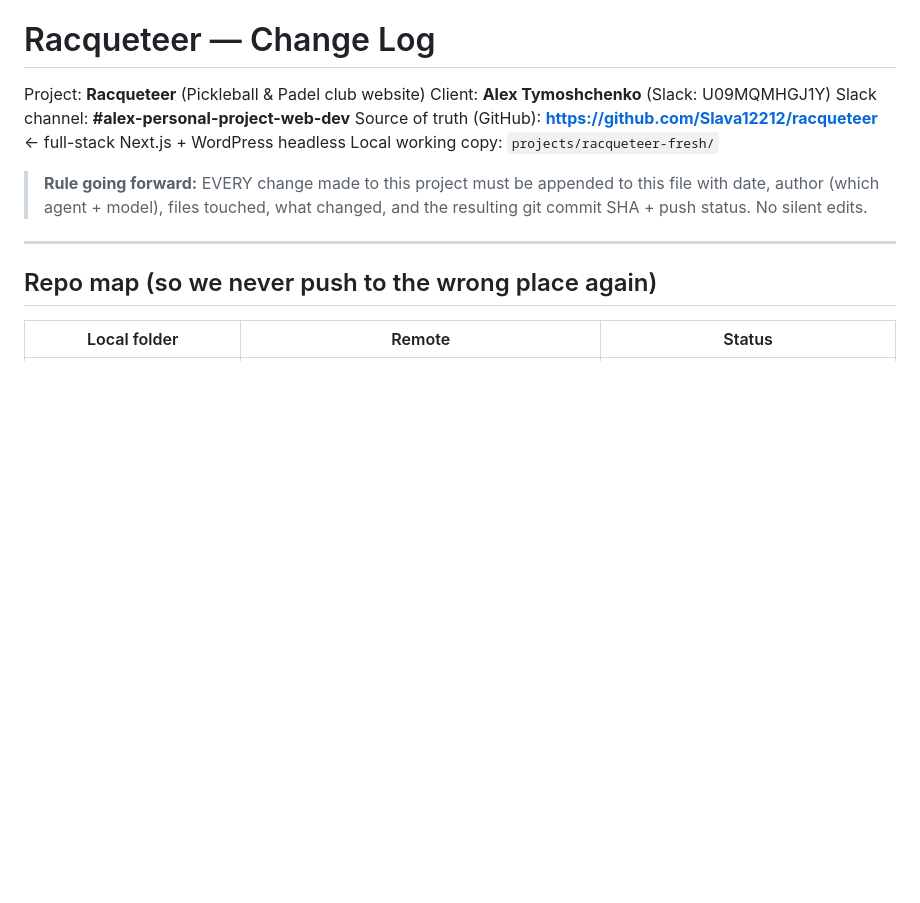
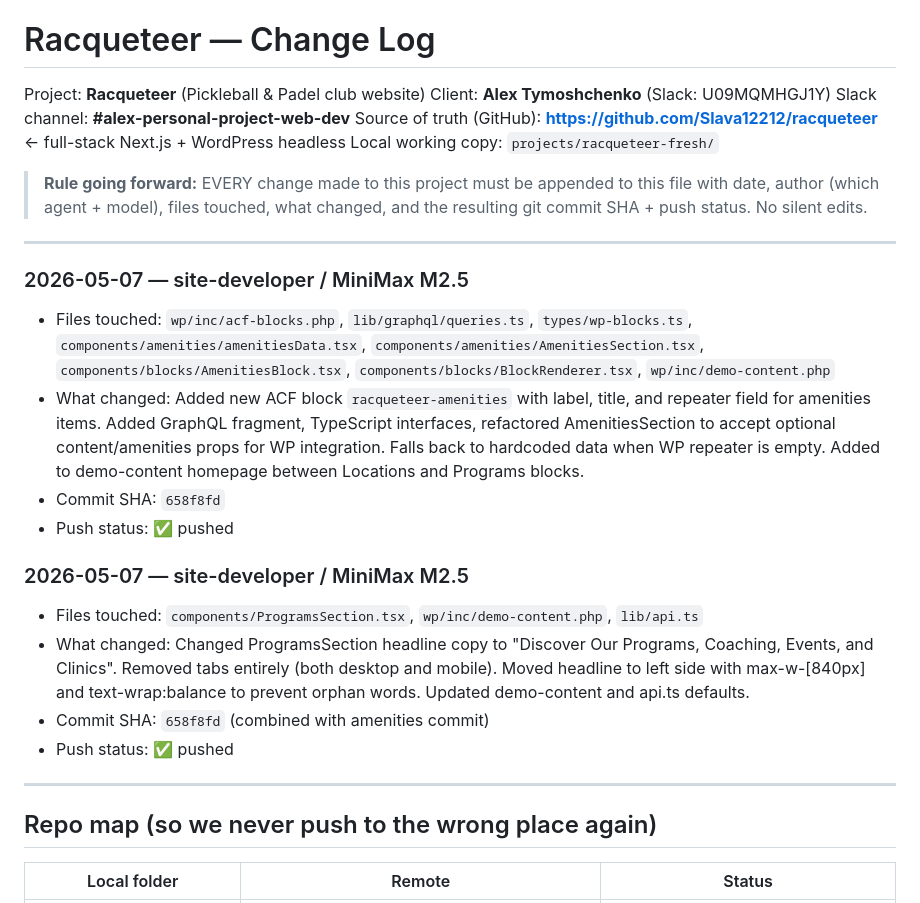
Before and after one commit to Slava12212/racqueteer, a Markdown page: CHANGELOG.md, the part around the change. GitHub-like rendering; blank space fills up the shorter version.

Commit message:
docs(changelog): add entries for amenities block and programs section fixes

```diff
--- a/CHANGELOG.md
+++ b/CHANGELOG.md
@@ -7,6 +7,20 @@ Source of truth (GitHub): **https://github.com/Slava12212/racqueteer** ← full-
 Local working copy: `projects/racqueteer-fresh/`
 
 > **Rule going forward:** EVERY change made to this project must be appended to this file with date, author (which agent + model), files touched, what changed, and the resulting git commit SHA + push status. No silent edits.
+
+---
+
+### 2026-05-07 — site-developer / MiniMax M2.5
+- Files touched: `wp/inc/acf-blocks.php`, `lib/graphql/queries.ts`, `types/wp-blocks.ts`, `components/amenities/amenitiesData.tsx`, `components/amenities/AmenitiesSection.tsx`, `components/blocks/AmenitiesBlock.tsx`, `components/blocks/BlockRenderer.tsx`, `wp/inc/demo-content.php`
+- What changed: Added new ACF block `racqueteer-amenities` with label, title, and repeater field for amenities items. Added GraphQL fragment, TypeScript interfaces, refactored AmenitiesSection to accept optional content/amenities props for WP integration. Falls back to hardcoded data when WP repeater is empty. Added to demo-content homepage between Locations and Programs blocks.
+- Commit SHA: `658f8fd`
+- Push status: ✅ pushed
+
+### 2026-05-07 — site-developer / MiniMax M2.5
+- Files touched: `components/ProgramsSection.tsx`, `wp/inc/demo-content.php`, `lib/api.ts`
+- What changed: Changed ProgramsSection headline copy to "Discover Our Programs, Coaching, Events, and Clinics". Removed tabs entirely (both desktop and mobile). Moved headline to left side with max-w-[840px] and text-wrap:balance to prevent orphan words. Updated demo-content and api.ts defaults.
+- Commit SHA: `658f8fd` (combined with amenities commit)
+- Push status: ✅ pushed
 
 ---
 
```
